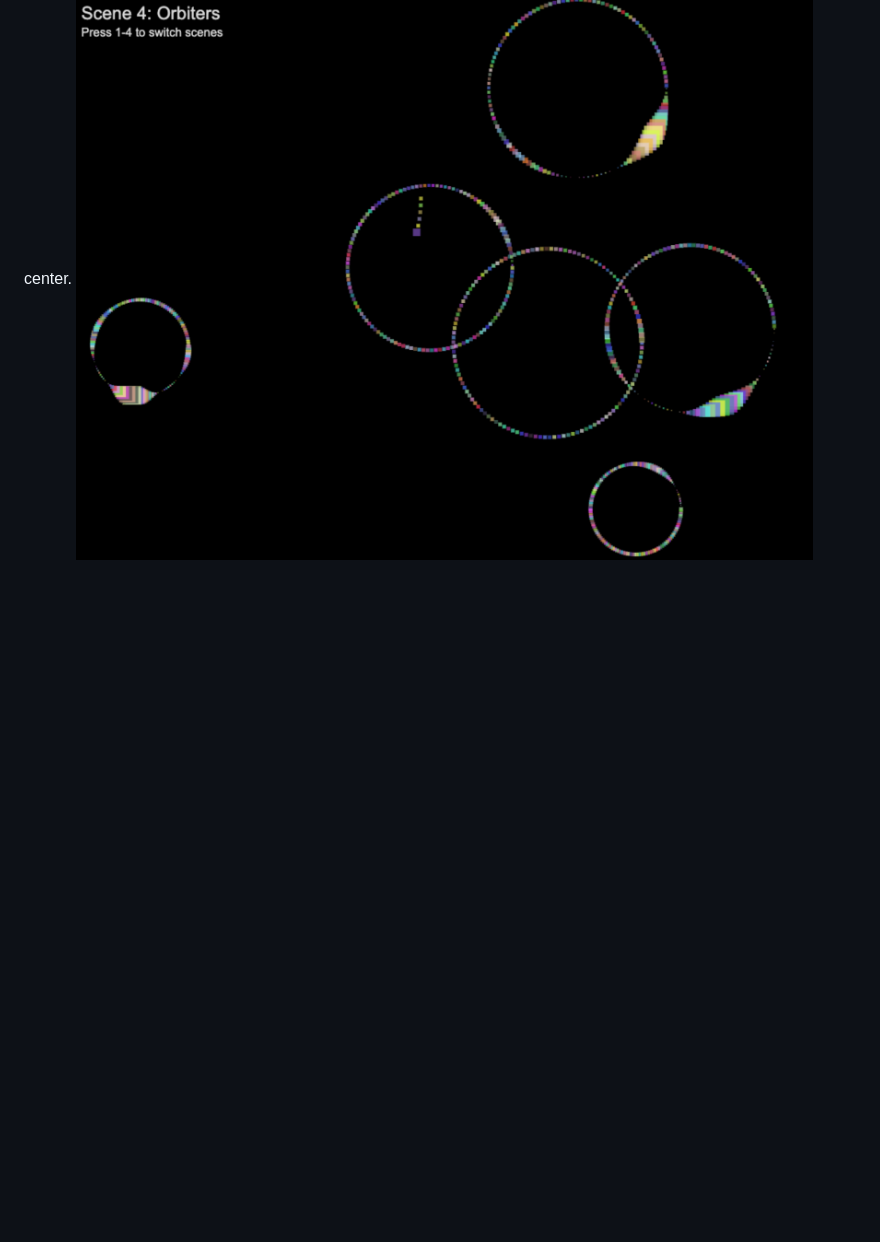
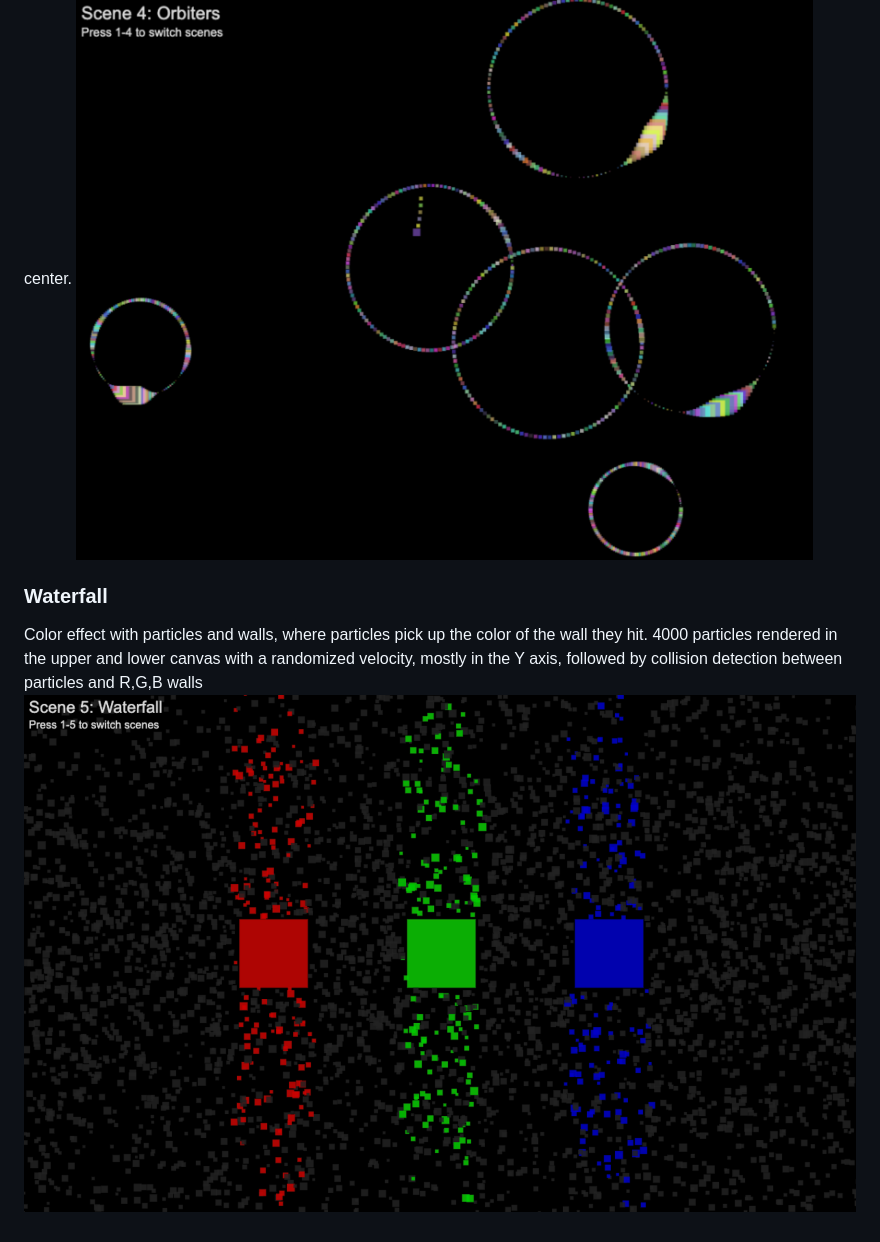
Before and after one commit to dfederspiel/canvas-art, a Markdown page: README.md, the part around the change. Rendered like a GitHub page; pictures changed too: images/scene-waterfall.png (added); blank space fills up the shorter version.

Commit message:
add RBG waterfall scene

```diff
--- a/README.md
+++ b/README.md
@@ -38,3 +38,8 @@ Introduction of walls for testing collision detection between objects. Showcases
 
 First of the radian calculations, where circles are drawn around a randomized central point in 2d space. Using an angle between 0-360, a radius, and a center point, we determine the coordinates of any given point away from the center.
 ![alt text](images/scene-orbiter.png)
+
+### Waterfall
+
+Color effect with particles and walls, where particles pick up the color of the wall they hit. 4000 particles rendered in the upper and lower canvas with a randomized velocity, mostly in the Y axis, followed by collision detection between particles and R,G,B walls
+![alt text](images/scene-waterfall.png)
```
Also changed, not shown: 2 other files.
